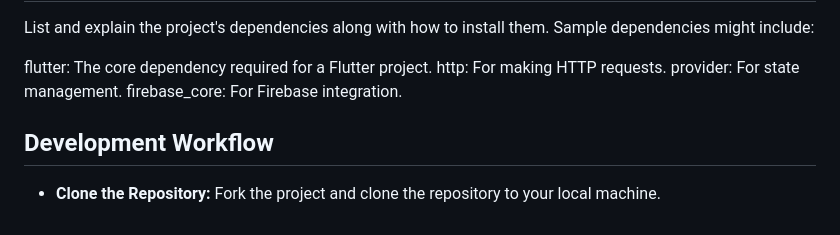
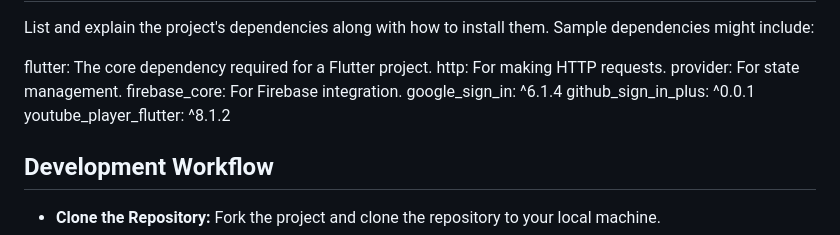
Before and after one commit to CodeBooter/Codebooter-flutter, a Markdown page: DOCUMENTATION.md, the part around the change. Rendered like a GitHub page.

```diff
--- a/DOCUMENTATION.md
+++ b/DOCUMENTATION.md
@@ -52,6 +52,9 @@ flutter: The core dependency required for a Flutter project.
 http: For making HTTP requests.
 provider: For state management.
 firebase_core: For Firebase integration.
+google_sign_in: ^6.1.4
+github_sign_in_plus: ^0.0.1
+youtube_player_flutter: ^8.1.2
 
 ## Development Workflow
 
```
